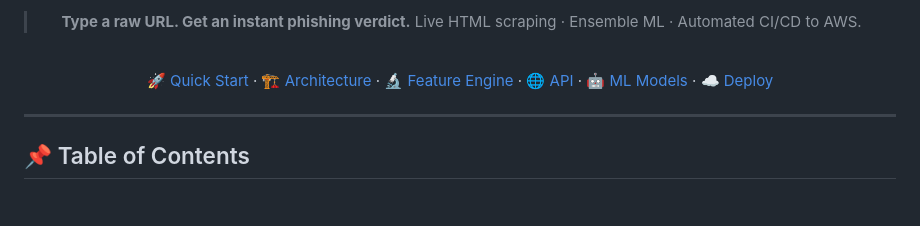
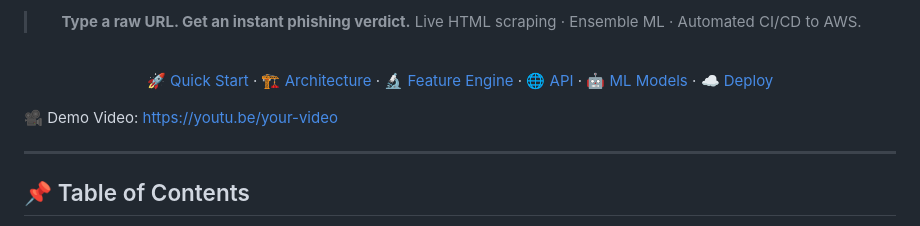
Before and after one commit to HarshMaurya14/networksecurity, a Markdown page: Readme.md, the part around the change. GitHub-like rendering; blank space fills up the shorter version.

```diff
--- a/Readme.md
+++ b/Readme.md
@@ -28,6 +28,8 @@
 [🚀 Quick Start](#-quick-start) · [🏗️ Architecture](#%EF%B8%8F-system-architecture) · [🔬 Feature Engine](#-live-feature-extraction) · [🌐 API](#-api-reference) · [🤖 ML Models](#-ml-models) · [☁️ Deploy](#%EF%B8%8F-deployment)
 
 </div>
+
+🎥 Demo Video: [https://youtu.be/your-video](https://youtu.be/uarEXG4vUUA)
 
 ---
 
```
